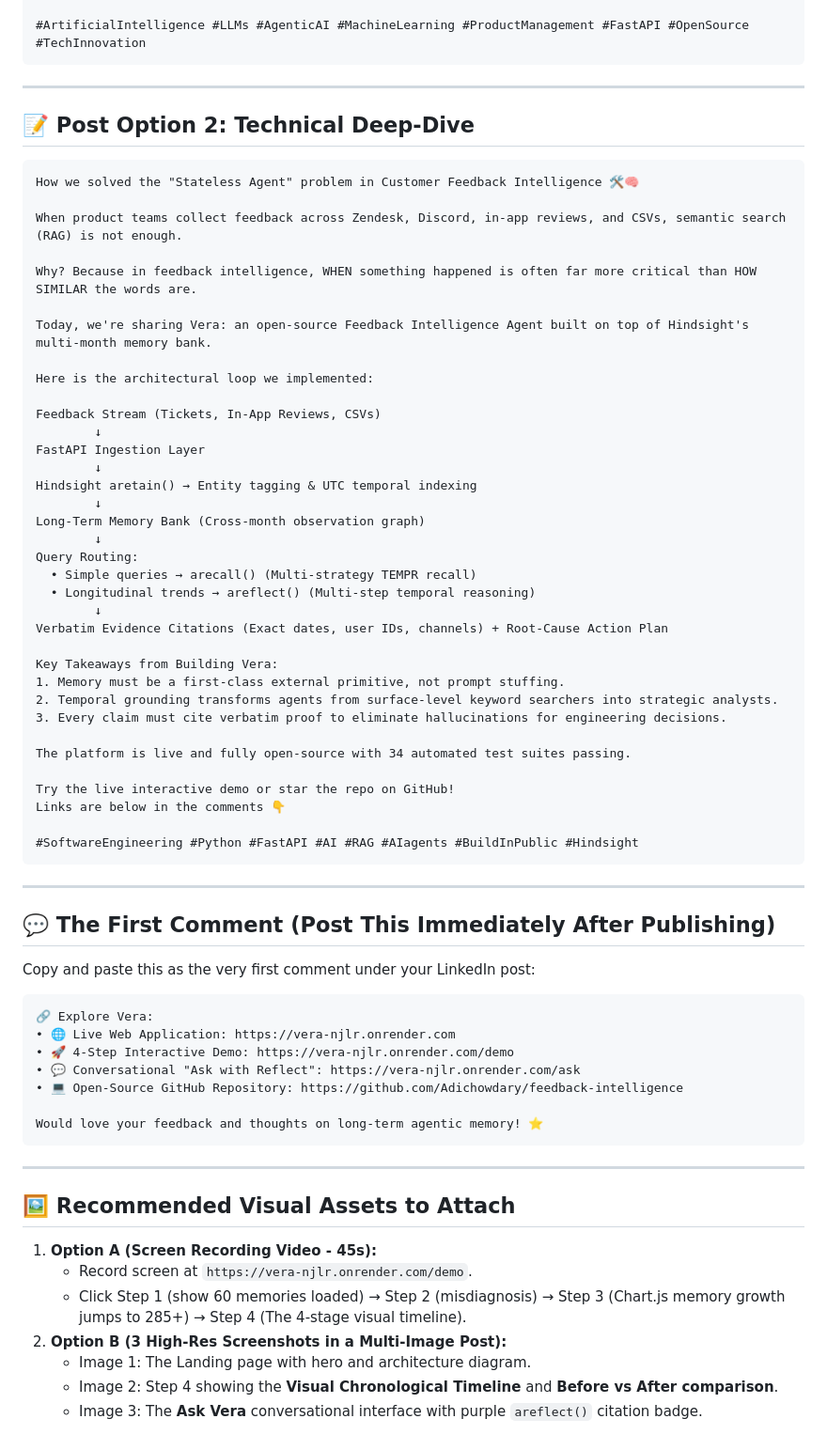
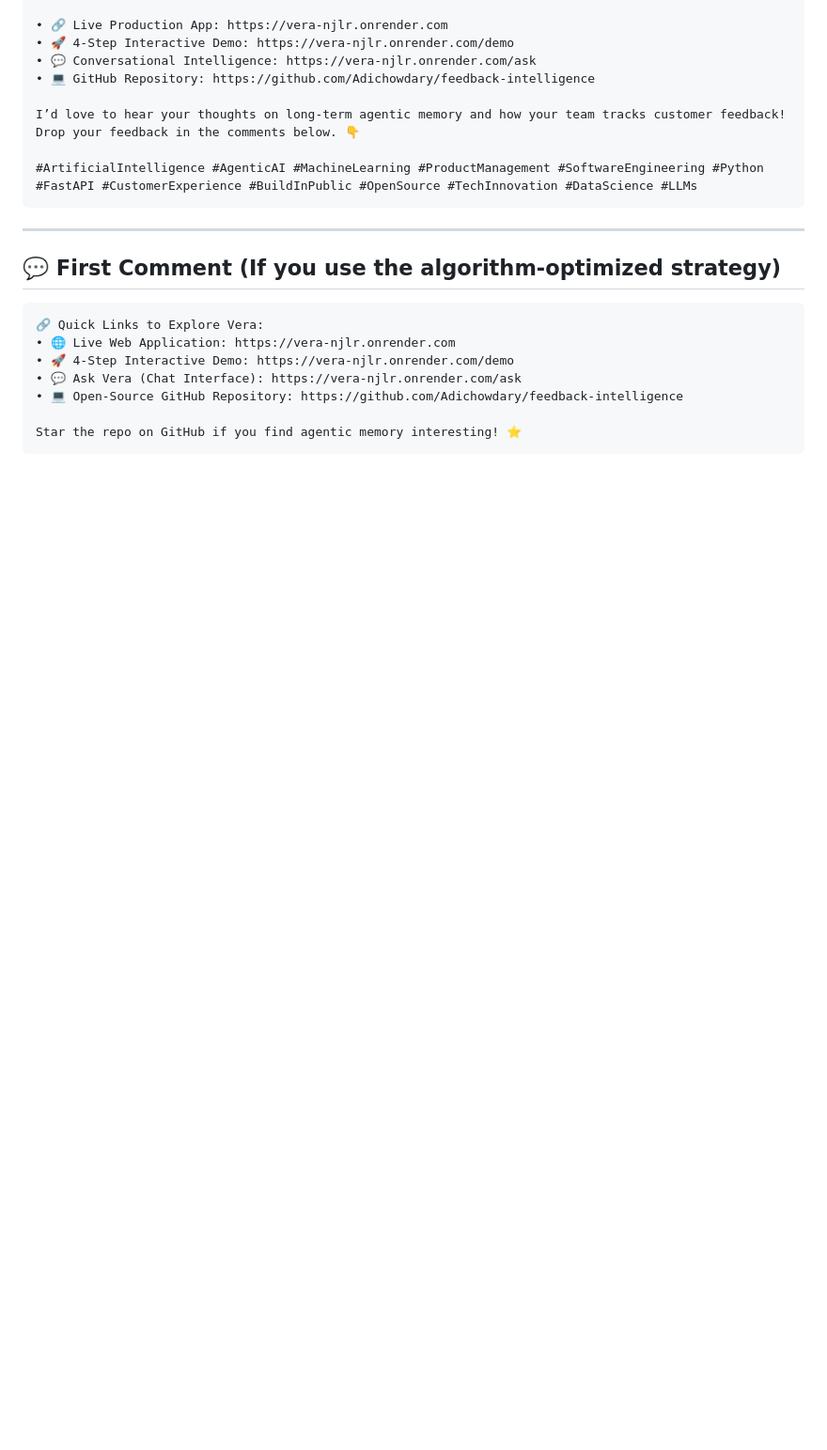
Before and after one commit to Adichowdary/feedback-intelligence, a Markdown page: LINKEDIN_POST.md, the part around one of its changes. Shown at 94% size. Drawn GitHub-style; blank space fills up the shorter version.

````diff
--- a/LINKEDIN_POST.md
+++ b/LINKEDIN_POST.md
@@ -58,73 +75,24 @@ Check out the live app, test the 4-step interactive flow, and read our open-sour
 
-#ArtificialIntelligence #LLMs #AgenticAI #MachineLearning #ProductManagement #FastAPI #OpenSource #TechInnovation
+• 🔗 Live Production App: https://vera-njlr.onrender.com
+• 🚀 4-Step Interactive Demo: https://vera-njlr.onrender.com/demo
+• 💬 Conversational Intelligence: https://vera-njlr.onrender.com/ask
+• 💻 GitHub Repository: https://github.com/Adichowdary/feedback-intelligence
+
+I’d love to hear your thoughts on long-term agentic memory and how your team tracks customer feedback! Drop your feedback in the comments below. 👇
+
+#ArtificialIntelligence #AgenticAI #MachineLearning #ProductManagement #SoftwareEngineering #Python #FastAPI #CustomerExperience #BuildInPublic #OpenSource #TechInnovation #DataScience #LLMs
 ```
 
 ---
 
-## 📝 Post Option 2: Technical Deep-Dive
+## 💬 First Comment (If you use the algorithm-optimized strategy)
 
 ```markdown
-How we solved the "Stateless Agent" problem in Customer Feedback Intelligence 🛠️🧠
-
-When product teams collect feedback across Zendesk, Discord, in-app reviews, and CSVs, semantic search (RAG) is not enough.
-
-Why? Because in feedback intelligence, WHEN something happened is often far more critical than HOW SIMILAR the words are.
-
-Today, we're sharing Vera: an open-source Feedback Intelligence Agent built on top of Hindsight's multi-month memory bank.
-
-Here is the architectural loop we implemented:
-
-Feedback Stream (Tickets, In-App Reviews, CSVs)
-        ↓
-FastAPI Ingestion Layer
-        ↓
-Hindsight aretain() → Entity tagging & UTC temporal indexing
-        ↓
-Long-Term Memory Bank (Cross-month observation graph)
-        ↓
-Query Routing:
-  • Simple queries → arecall() (Multi-strategy TEMPR recall)
-  • Longitudinal trends → areflect() (Multi-step temporal reasoning)
-        ↓
-Verbatim Evidence Citations (Exact dates, user IDs, channels) + Root-Cause Action Plan
-
-Key Takeaways from Building Vera:
-1. Memory must be a first-class external primitive, not prompt stuffing.
-2. Temporal grounding transforms agents from surface-level keyword searchers into strategic analysts.
-3. Every claim must cite verbatim proof to eliminate hallucinations for engineering decisions.
-
-The platform is live and fully open-source with 34 automated test suites passing.
-
-Try the live interactive demo or star the repo on GitHub!
-Links are below in the comments 👇
-
-#SoftwareEngineering #Python #FastAPI #AI #RAG #AIagents #BuildInPublic #Hindsight
-```
-
----
-
-## 💬 The First Comment (Post This Immediately After Publishing)
-
-Copy and paste this as the very first comment under your LinkedIn post:
-
-```markdown
-🔗 Explore Vera:
+🔗 Quick Links to Explore Vera:
 • 🌐 Live Web Application: https://vera-njlr.onrender.com
 • 🚀 4-Step Interactive Demo: https://vera-njlr.onrender.com/demo
-• 💬 Conversational "Ask with Reflect": https://vera-njlr.onrender.com/ask
+• 💬 Ask Vera (Chat Interface): https://vera-njlr.onrender.com/ask
 • 💻 Open-Source GitHub Repository: https://github.com/Adichowdary/feedback-intelligence
 
-Would love your feedback and thoughts on long-term agentic memory! ⭐
+Star the repo on GitHub if you find agentic memory interesting! ⭐
 ```
-
----
-
-## 🖼️ Recommended Visual Assets to Attach
-
-1. **Option A (Screen Recording Video - 45s):**
-   - Record screen at `https://vera-njlr.onrender.com/demo`.
-   - Click Step 1 (show 60 memories loaded) → Step 2 (misdiagnosis) → Step 3 (Chart.js memory growth jumps to 285+) → Step 4 (The 4-stage visual timeline).
-2. **Option B (3 High-Res Screenshots in a Multi-Image Post):**
-   - Image 1: The Landing page with hero and architecture diagram.
-   - Image 2: Step 4 showing the **Visual Chronological Timeline** and **Before vs After comparison**.
-   - Image 3: The **Ask Vera** conversational interface with purple `areflect()` citation badge.
````
Also changed, not shown: other parts of LINKEDIN_POST.md (+51 -34 lines).
